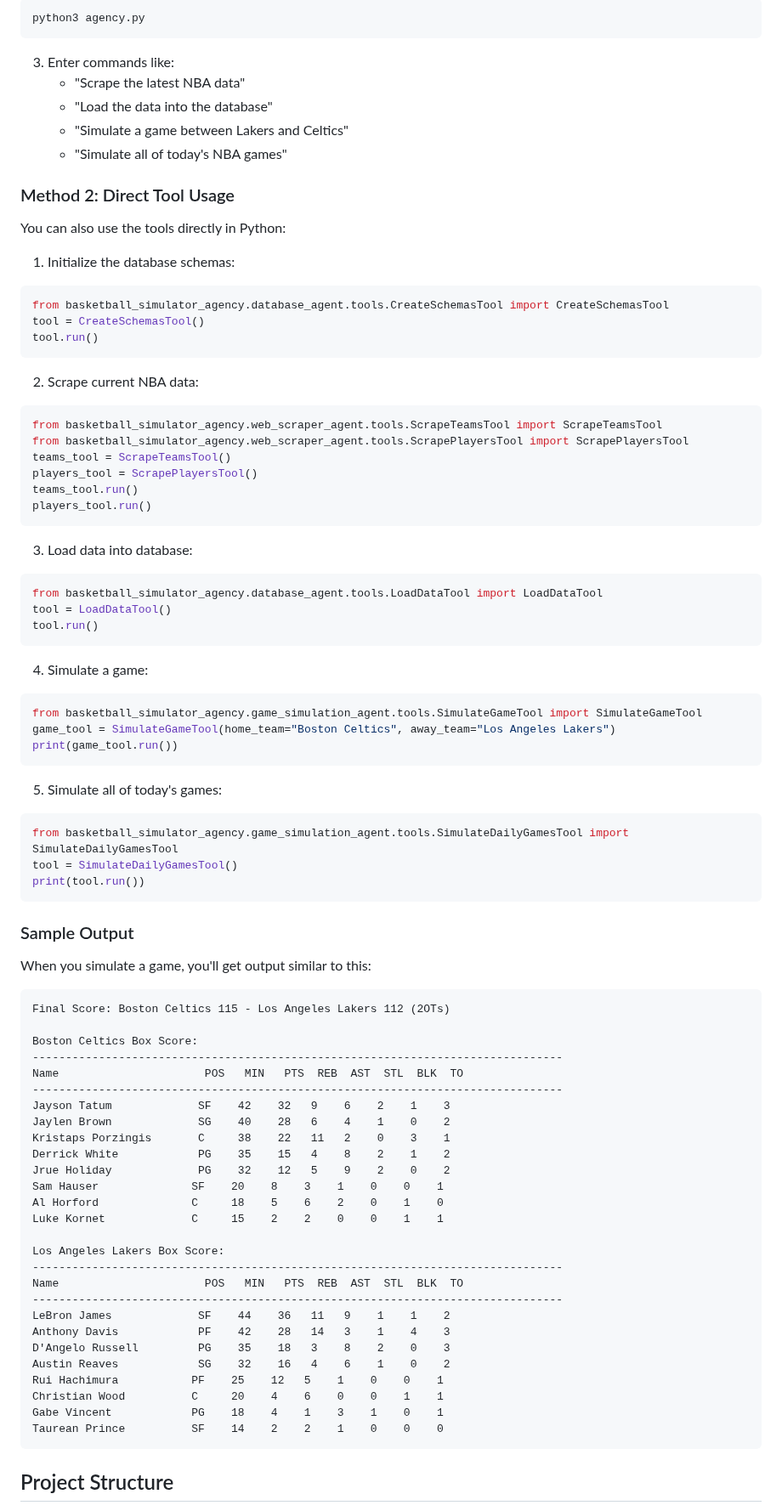
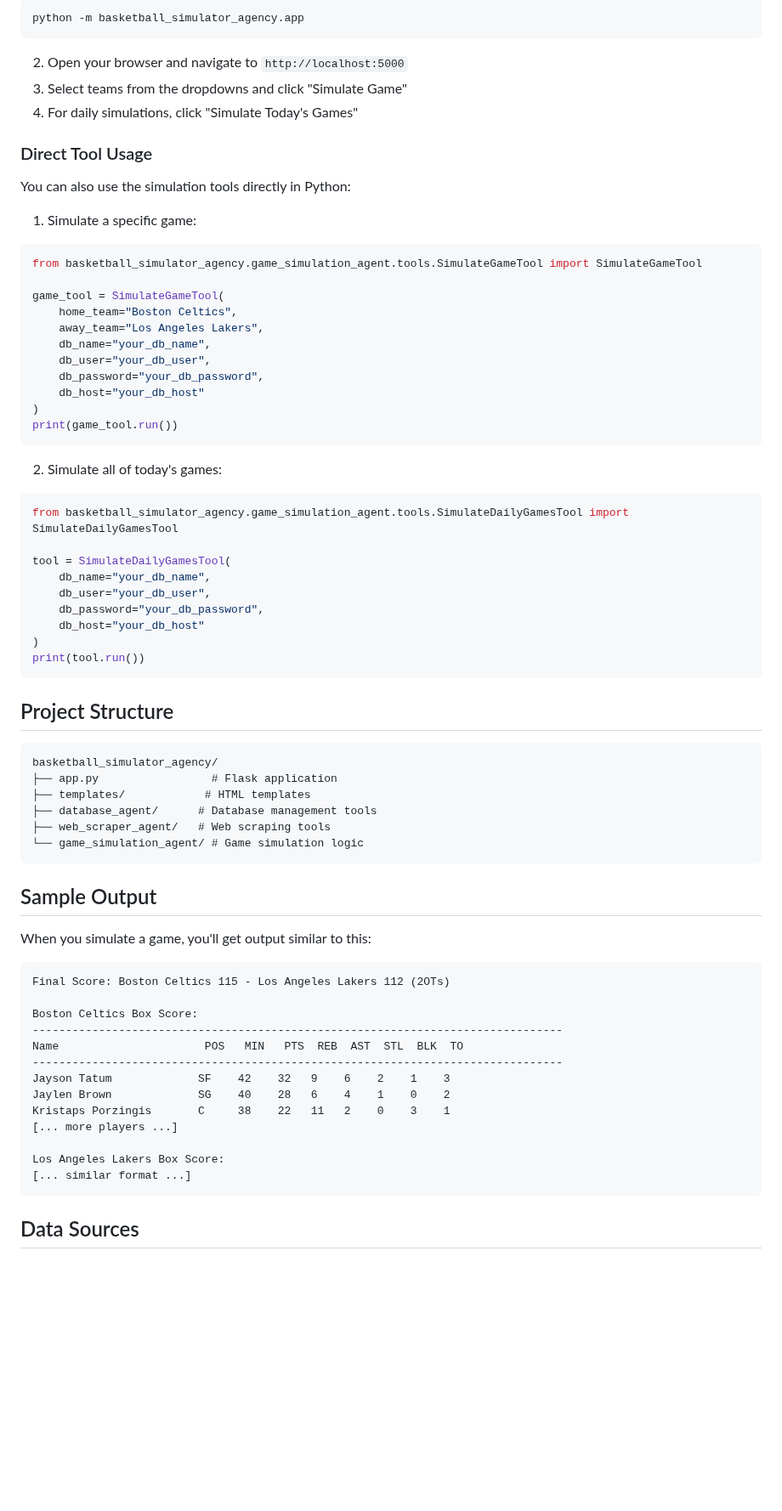
Before and after one commit to segunoluwole30/nba-game-simulator, a Markdown page: README.md, the part around one of its changes. Shown at 85% size. Rendered like a GitHub page; blank space fills up the shorter version.

````diff
--- a/README.md
+++ b/README.md
@@ -73,54 +73,56 @@ If you have an OpenAI API key, you can use the interactive agency mode which pro
 ```bash
-python3 agency.py
-```
-3. Enter commands like:
-   - "Scrape the latest NBA data"
-   - "Load the data into the database"
-   - "Simulate a game between Lakers and Celtics"
-   - "Simulate all of today's NBA games"
-
-### Method 2: Direct Tool Usage
-You can also use the tools directly in Python:
-
-1. Initialize the database schemas:
-```python
-from basketball_simulator_agency.database_agent.tools.CreateSchemasTool import CreateSchemasTool
-tool = CreateSchemasTool()
-tool.run()
+python -m basketball_simulator_agency.app
 ```
 
-2. Scrape current NBA data:
-```python
-from basketball_simulator_agency.web_scraper_agent.tools.ScrapeTeamsTool import ScrapeTeamsTool
-from basketball_simulator_agency.web_scraper_agent.tools.ScrapePlayersTool import ScrapePlayersTool
-teams_tool = ScrapeTeamsTool()
-players_tool = ScrapePlayersTool()
-teams_tool.run()
-players_tool.run()
-```
+2. Open your browser and navigate to `http://localhost:5000`
+3. Select teams from the dropdowns and click "Simulate Game"
+4. For daily simulations, click "Simulate Today's Games"
 
-3. Load data into database:
-```python
-from basketball_simulator_agency.database_agent.tools.LoadDataTool import LoadDataTool
-tool = LoadDataTool()
-tool.run()
-```
+### Direct Tool Usage
 
-4. Simulate a game:
+You can also use the simulation tools directly in Python:
+
+1. Simulate a specific game:
 ```python
 from basketball_simulator_agency.game_simulation_agent.tools.SimulateGameTool import SimulateGameTool
-game_tool = SimulateGameTool(home_team="Boston Celtics", away_team="Los Angeles Lakers")
+
+game_tool = SimulateGameTool(
+    home_team="Boston Celtics",
+    away_team="Los Angeles Lakers",
+    db_name="your_db_name",
+    db_user="your_db_user",
+    db_password="your_db_password",
+    db_host="your_db_host"
+)
 print(game_tool.run())
 ```
 
-5. Simulate all of today's games:
+2. Simulate all of today's games:
 ```python
 from basketball_simulator_agency.game_simulation_agent.tools.SimulateDailyGamesTool import SimulateDailyGamesTool
-tool = SimulateDailyGamesTool()
+
+tool = SimulateDailyGamesTool(
+    db_name="your_db_name",
+    db_user="your_db_user",
+    db_password="your_db_password",
+    db_host="your_db_host"
+)
 print(tool.run())
 ```
 
-### Sample Output
+## Project Structure
+
+```
+basketball_simulator_agency/
+├── app.py                 # Flask application
+├── templates/            # HTML templates
+├── database_agent/      # Database management tools
+├── web_scraper_agent/   # Web scraping tools
+└── game_simulation_agent/ # Game simulation logic
+```
+
+## Sample Output
+
 When you simulate a game, you'll get output similar to this:
 
 ```
@@ -133,25 +135,11 @@ Name                      POS   MIN   PTS  REB  AST  STL  BLK  TO
 Jayson Tatum             SF    42    32   9    6    2    1    3
 Jaylen Brown             SG    40    28   6    4    1    0    2
 Kristaps Porzingis       C     38    22   11   2    0    3    1
-Derrick White            PG    35    15   4    8    2    1    2
-Jrue Holiday             PG    32    12   5    9    2    0    2
-Sam Hauser              SF    20    8    3    1    0    0    1
-Al Horford              C     18    5    6    2    0    1    0
-Luke Kornet             C     15    2    2    0    0    1    1
+[... more players ...]
 
 Los Angeles Lakers Box Score:
---------------------------------------------------------------------------------
-Name                      POS   MIN   PTS  REB  AST  STL  BLK  TO
---------------------------------------------------------------------------------
-LeBron James             SF    44    36   11   9    1    1    2
-Anthony Davis            PF    42    28   14   3    1    4    3
-D'Angelo Russell         PG    35    18   3    8    2    0    3
-Austin Reaves            SG    32    16   4    6    1    0    2
-Rui Hachimura           PF    25    12   5    1    0    0    1
-Christian Wood          C     20    4    6    0    0    1    1
-Gabe Vincent            PG    18    4    1    3    1    0    1
-Taurean Prince          SF    14    2    2    1    0    0    0
+[... similar format ...]
 ```
 
-## Project Structure
+## Data Sources
 
````
Also changed, not shown: other parts of README.md (+55 -78 lines).
